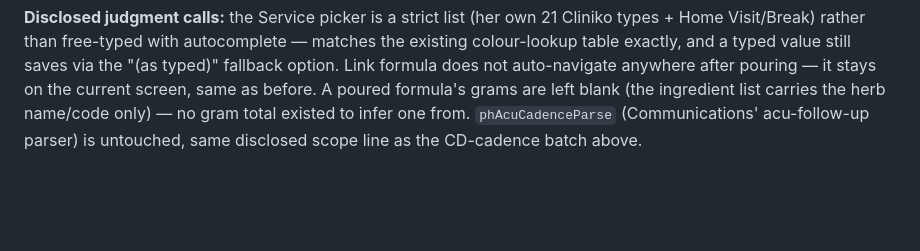
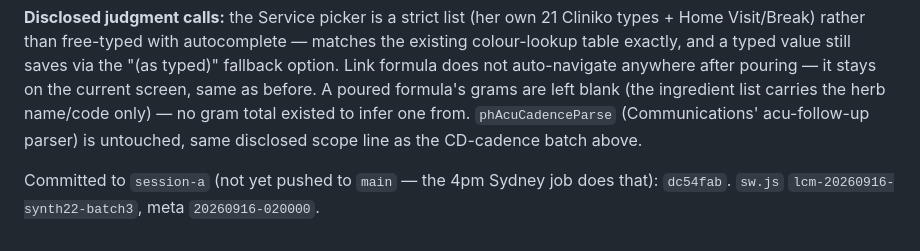
Before and after one commit to b00k33/lcm-pharmacy, a Markdown page: CLAUDE.md, the part around the change. GitHub-like rendering; blank space fills up the shorter version.

Commit message:
CLAUDE.md: record synth22 batch #3 commit hash
Co-Authored-By: Claude Opus 5 <noreply@anthropic.com>

```diff
--- a/CLAUDE.md
+++ b/CLAUDE.md
@@ -2513,3 +2513,7 @@ ingredient list carries the herb name/code only) — no gram total existed
 to infer one from. `phAcuCadenceParse` (Communications' acu-follow-up
 parser) is untouched, same disclosed scope line as the CD-cadence batch
 above.
+
+Committed to `session-a` (not yet pushed to `main` — the 4pm Sydney job
+does that): `dc54fab`. `sw.js` `lcm-20260916-synth22-batch3`, meta
+`20260916-020000`.
```
